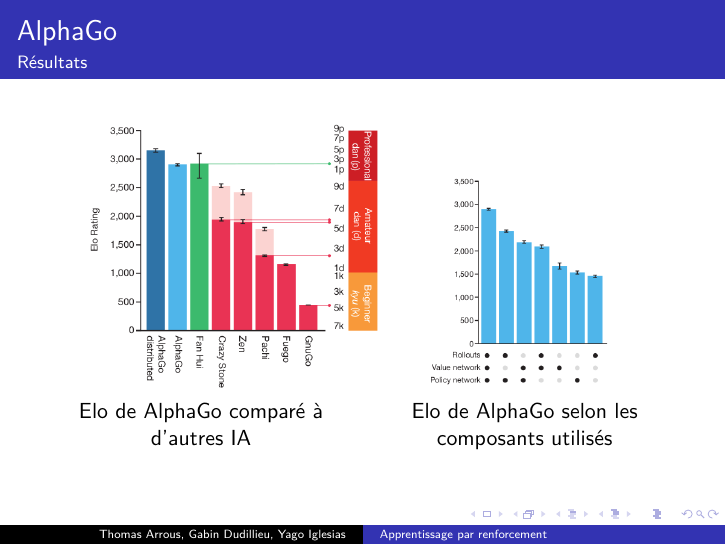
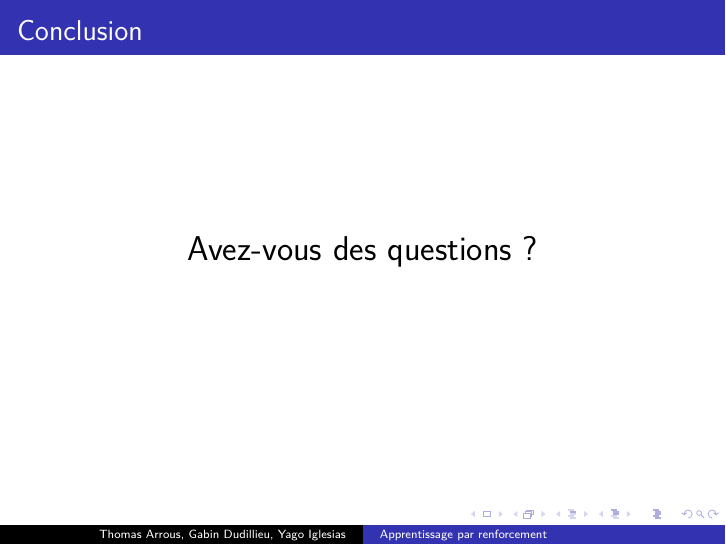
Before and after one commit to Yag000/GYT-Pre-pro_math, LaTeX slides (Main.tex, which reads Conclusion.tex): page 24 of 24 before the commit and page 26 of 26 after it. Compiled offline with pdfLaTeX.

Commit message:
Conclusion

```diff
--- /dev/null
+++ b/Conclusion.tex
@@ -0,0 +1,2 @@
+
+\begin{frame}{Conclusion}{}
@@ -0,0 +8,7 @@
+\begin{frame}{Conclusion}{}
+	\begin{center}
+		\begin{LARGE}
+			Avez-vous des questions ?
+		\end{LARGE}
+	\end{center}
+\end{frame}
```
Also changed, not shown: Main.tex (+1 -0 lines), ressources/Conclusion/BrainStormRobot.jpg (added), Conclusion.tex (5 more changed lines).
